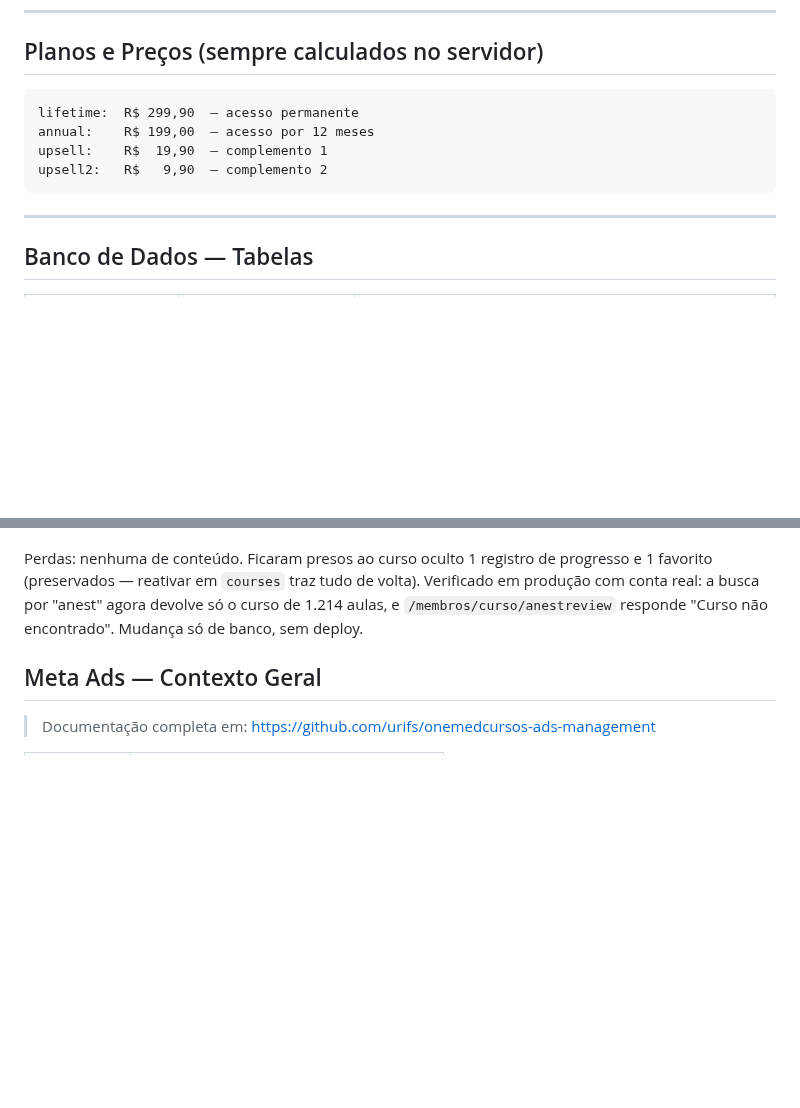
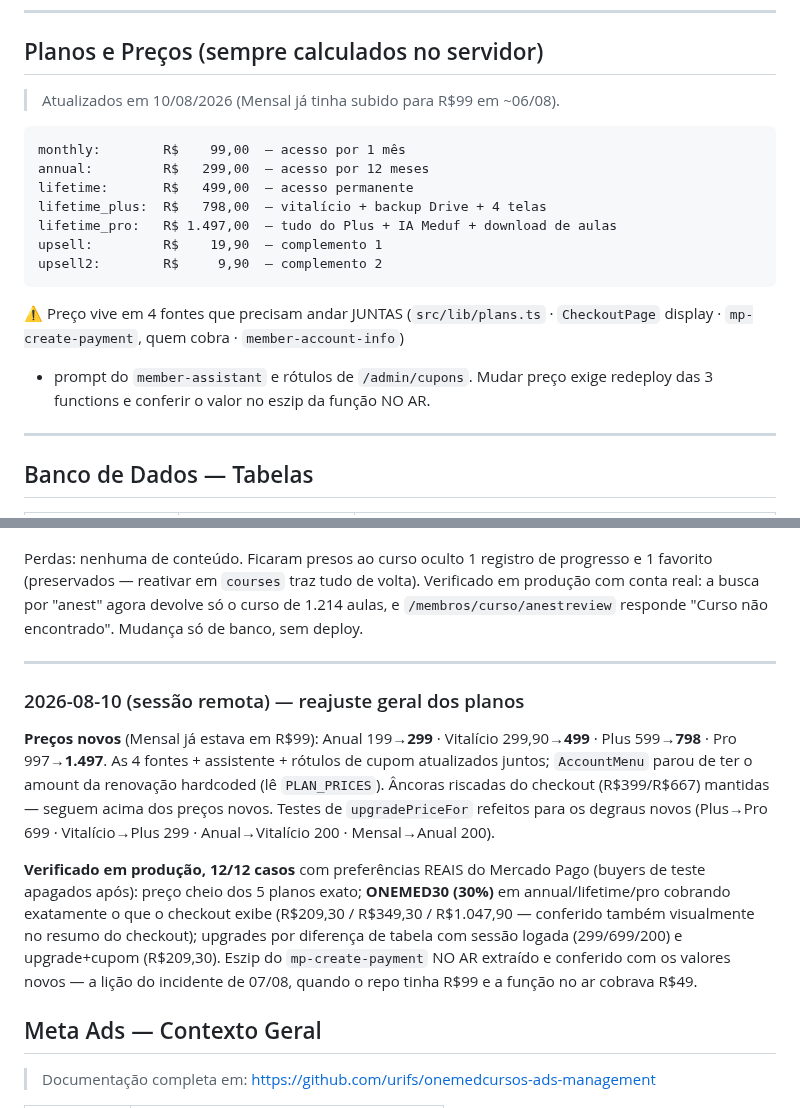
Before and after one commit to urifs/Onemed, a Markdown page: CLAUDE.md, 2 parts joined by grey strips. Drawn GitHub-style; blank space fills up the shorter version.

Commit message:
docs: registra o reajuste dos planos e a tabela de preços atual
Co-Authored-By: Claude Opus 5 <noreply@anthropic.com>
Claude-Session: https://claude.ai/code/session_01Ca4fp6MbJmKZL7yRfy9fT7

````diff
--- a/CLAUDE.md
+++ b/CLAUDE.md
@@ -131,12 +131,22 @@ curl -o /dev/null -w "%{http_code}\n" -X OPTIONS "https://onemed-stream-lesson.o
 
 ## Planos e Preços (sempre calculados no servidor)
 
-```
-lifetime:  R$ 299,90  — acesso permanente
-annual:    R$ 199,00  — acesso por 12 meses
-upsell:    R$  19,90  — complemento 1
-upsell2:   R$   9,90  — complemento 2
-```
+> Atualizados em 10/08/2026 (Mensal já tinha subido para R$99 em ~06/08).
+
+```
+monthly:        R$    99,00  — acesso por 1 mês
+annual:         R$   299,00  — acesso por 12 meses
+lifetime:       R$   499,00  — acesso permanente
+lifetime_plus:  R$   798,00  — vitalício + backup Drive + 4 telas
+lifetime_pro:   R$ 1.497,00  — tudo do Plus + IA Meduf + download de aulas
+upsell:         R$    19,90  — complemento 1
+upsell2:        R$     9,90  — complemento 2
+```
+
+⚠️ Preço vive em 4 fontes que precisam andar JUNTAS (`src/lib/plans.ts` ·
+`CheckoutPage` display · `mp-create-payment`, quem cobra · `member-account-info`)
++ prompt do `member-assistant` e rótulos de `/admin/cupons`. Mudar preço exige
+redeploy das 3 functions e conferir o valor no eszip da função NO AR.
 
 ---
 
@@ -2280,6 +2290,25 @@ Perdas: nenhuma de conteúdo. Ficaram presos ao curso oculto 1 registro de progr
 a busca por "anest" agora devolve só o curso de 1.214 aulas, e `/membros/curso/anestreview`
 responde "Curso não encontrado". Mudança só de banco, sem deploy.
 
+---
+
+### 2026-08-10 (sessão remota) — reajuste geral dos planos
+
+**Preços novos** (Mensal já estava em R$99): Anual 199→**299** · Vitalício 299,90→**499** ·
+Plus 599→**798** · Pro 997→**1.497**. As 4 fontes + assistente + rótulos de cupom atualizados
+juntos; `AccountMenu` parou de ter o amount da renovação hardcoded (lê `PLAN_PRICES`). Âncoras
+riscadas do checkout (R$399/R$667) mantidas — seguem acima dos preços novos. Testes de
+`upgradePriceFor` refeitos para os degraus novos (Plus→Pro 699 · Vitalício→Plus 299 ·
+Anual→Vitalício 200 · Mensal→Anual 200).
+
+**Verificado em produção, 12/12 casos** com preferências REAIS do Mercado Pago (buyers de teste
+apagados após): preço cheio dos 5 planos exato; **ONEMED30 (30%)** em annual/lifetime/pro
+cobrando exatamente o que o checkout exibe (R$209,30 / R$349,30 / R$1.047,90 — conferido também
+visualmente no resumo do checkout); upgrades por diferença de tabela com sessão logada
+(299/699/200) e upgrade+cupom (R$209,30). Eszip do `mp-create-payment` NO AR extraído e
+conferido com os valores novos — a lição do incidente de 07/08, quando o repo tinha R$99 e a
+função no ar cobrava R$49.
+
 ## Meta Ads — Contexto Geral
 
 > Documentação completa em: https://github.com/urifs/onemedcursos-ads-management
````
